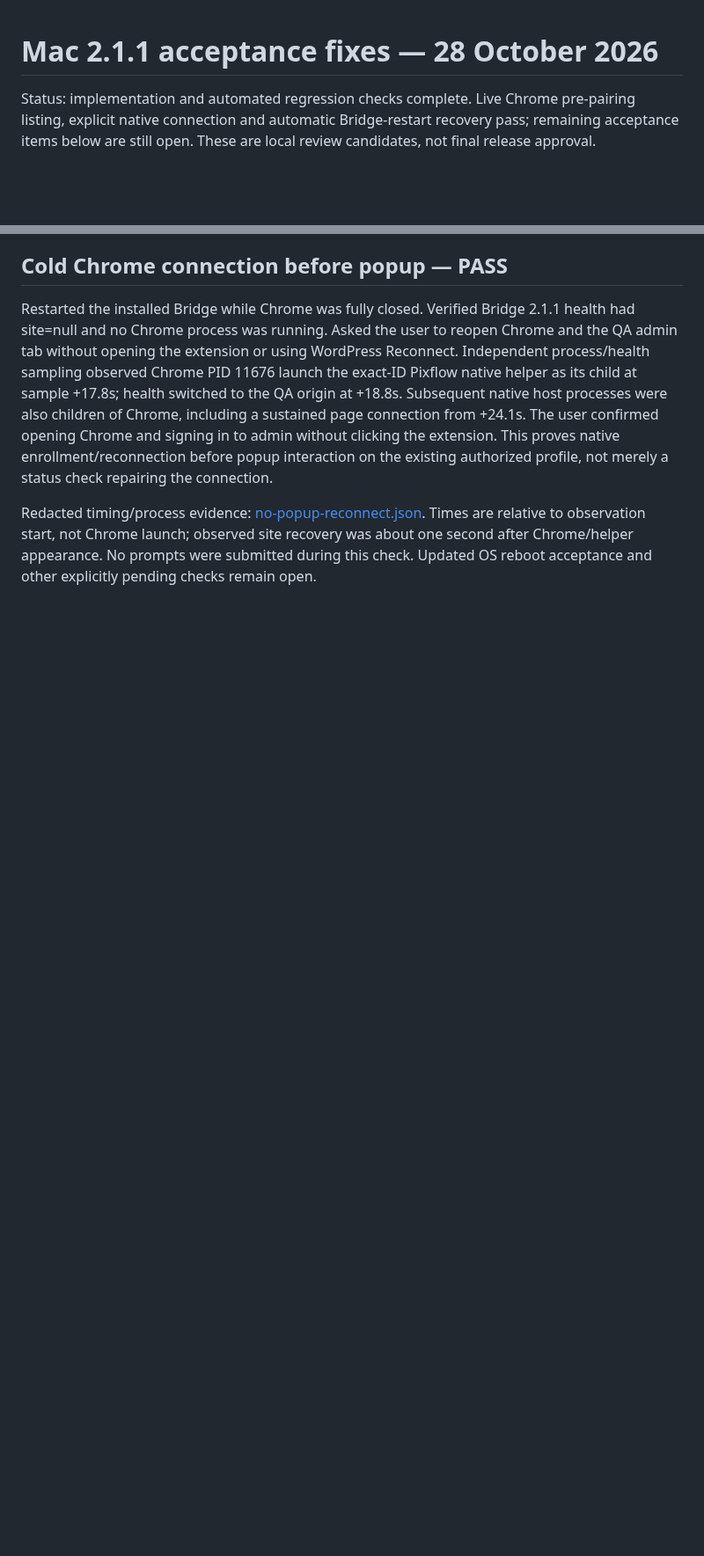
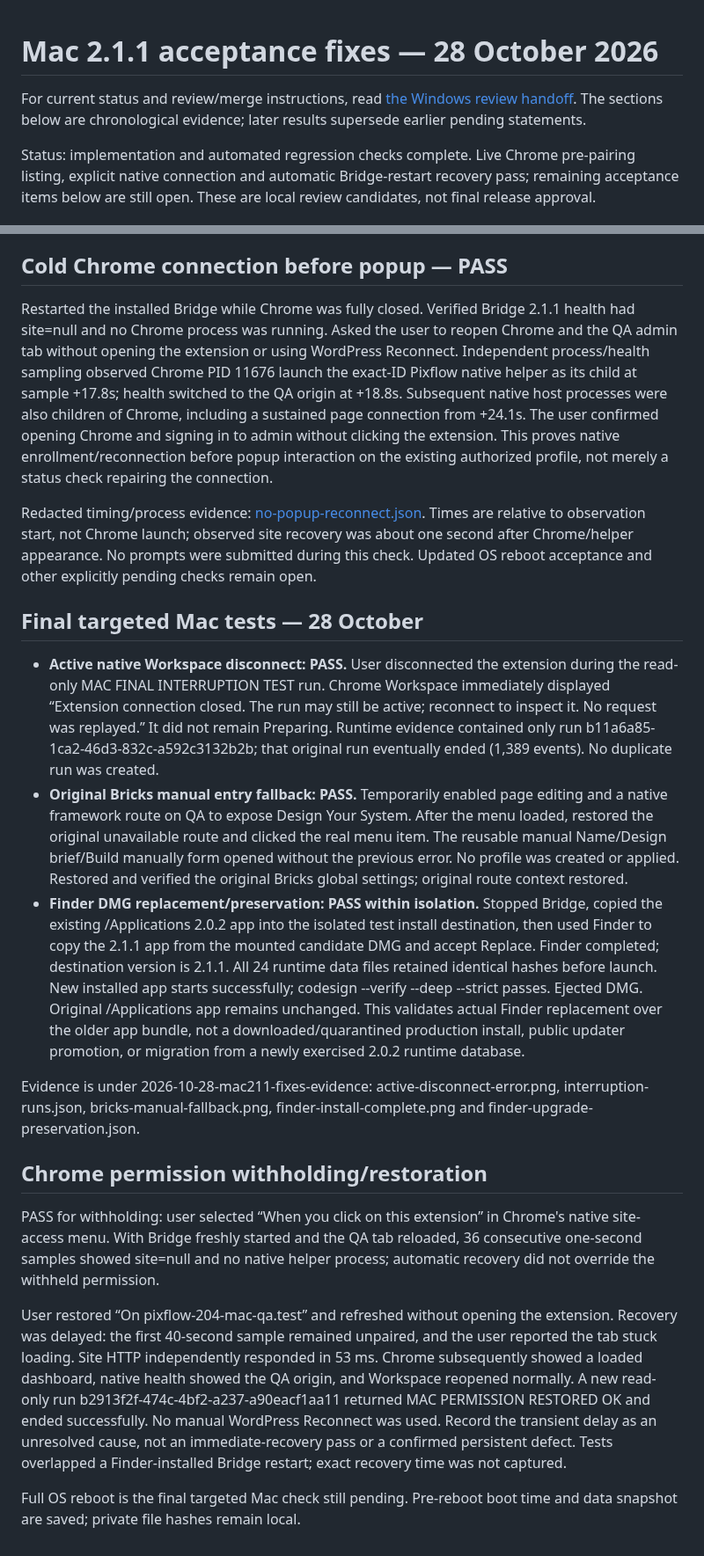
Before and after one commit to pixflowdev/pixflow-design, a Markdown page: docs/testing/2026-10-28-mac211-fixes.md, 2 parts joined by grey strips. Shown at 88% size. Rendered like a GitHub page; blank space fills up the shorter version.

Commit message:
docs: consolidate Mac fixes and Windows PR review handoff

```diff
--- a/docs/testing/2026-10-28-mac211-fixes.md
+++ b/docs/testing/2026-10-28-mac211-fixes.md
@@ -1,4 +1,6 @@
 # Mac 2.1.1 acceptance fixes — 28 October 2026
+
+For current status and review/merge instructions, read [the Windows review handoff](2026-10-28-mac211-review-handoff.md). The sections below are chronological evidence; later results supersede earlier pending statements.
 
 Status: implementation and automated regression checks complete. Live Chrome pre-pairing listing, explicit native connection and automatic Bridge-restart recovery pass; remaining acceptance items below are still open. These are local review candidates, not final release approval.
 
@@ -94,3 +96,19 @@ The user reported Bridge connected after quitting/reopening Chrome and opening t
 Restarted the installed Bridge while Chrome was fully closed. Verified Bridge 2.1.1 health had site=null and no Chrome process was running. Asked the user to reopen Chrome and the QA admin tab without opening the extension or using WordPress Reconnect. Independent process/health sampling observed Chrome PID 11676 launch the exact-ID Pixflow native helper as its child at sample +17.8s; health switched to the QA origin at +18.8s. Subsequent native host processes were also children of Chrome, including a sustained page connection from +24.1s. The user confirmed opening Chrome and signing in to admin without clicking the extension. This proves native enrollment/reconnection before popup interaction on the existing authorized profile, not merely a status check repairing the connection.
 
 Redacted timing/process evidence: [no-popup-reconnect.json](2026-10-28-mac211-fixes-evidence/no-popup-reconnect.json). Times are relative to observation start, not Chrome launch; observed site recovery was about one second after Chrome/helper appearance. No prompts were submitted during this check. Updated OS reboot acceptance and other explicitly pending checks remain open.
+
+## Final targeted Mac tests — 28 October
+
+- **Active native Workspace disconnect: PASS.** User disconnected the extension during the read-only MAC FINAL INTERRUPTION TEST run. Chrome Workspace immediately displayed “Extension connection closed. The run may still be active; reconnect to inspect it. No request was replayed.” It did not remain Preparing. Runtime evidence contained only run b11a6a85-1ca2-46d3-832c-a592c3132b2b; that original run eventually ended (1,389 events). No duplicate run was created.
+- **Original Bricks manual entry fallback: PASS.** Temporarily enabled page editing and a native framework route on QA to expose Design Your System. After the menu loaded, restored the original unavailable route and clicked the real menu item. The reusable manual Name/Design brief/Build manually form opened without the previous error. No profile was created or applied. Restored and verified the original Bricks global settings; original route context restored.
+- **Finder DMG replacement/preservation: PASS within isolation.** Stopped Bridge, copied the existing /Applications 2.0.2 app into the isolated test install destination, then used Finder to copy the 2.1.1 app from the mounted candidate DMG and accept Replace. Finder completed; destination version is 2.1.1. All 24 runtime data files retained identical hashes before launch. New installed app starts successfully; codesign --verify --deep --strict passes. Ejected DMG. Original /Applications app remains unchanged. This validates actual Finder replacement over the older app bundle, not a downloaded/quarantined production install, public updater promotion, or migration from a newly exercised 2.0.2 runtime database.
+
+Evidence is under 2026-10-28-mac211-fixes-evidence: active-disconnect-error.png, interruption-runs.json, bricks-manual-fallback.png, finder-install-complete.png and finder-upgrade-preservation.json.
+
+## Chrome permission withholding/restoration
+
+PASS for withholding: user selected “When you click on this extension” in Chrome's native site-access menu. With Bridge freshly started and the QA tab reloaded, 36 consecutive one-second samples showed site=null and no native helper process; automatic recovery did not override the withheld permission.
+
+User restored “On pixflow-204-mac-qa.test” and refreshed without opening the extension. Recovery was delayed: the first 40-second sample remained unpaired, and the user reported the tab stuck loading. Site HTTP independently responded in 53 ms. Chrome subsequently showed a loaded dashboard, native health showed the QA origin, and Workspace reopened normally. A new read-only run b2913f2f-474c-4bf2-a237-a90eacf1aa11 returned MAC PERMISSION RESTORED OK and ended successfully. No manual WordPress Reconnect was used. Record the transient delay as an unresolved cause, not an immediate-recovery pass or a confirmed persistent defect. Tests overlapped a Finder-installed Bridge restart; exact recovery time was not captured.
+
+Full OS reboot is the final targeted Mac check still pending. Pre-reboot boot time and data snapshot are saved; private file hashes remain local.
```
Also changed, not shown: docs/testing/2026-10-28-mac211-review-handoff.md (added, +47 -0 lines), docs/testing/2026-10-28-mac211-fixes-evidence/active-disconnect-error.png (added), docs/testing/2026-10-28-mac211-fixes-evidence/bricks-manual-fallback.png (added), docs/testing/2026-10-28-mac211-fixes-evidence/finder-install-complete.png (added), docs/testing/2026-10-28-mac211-fixes-evidence/permission-restored-response.png (added), 8 other files.
